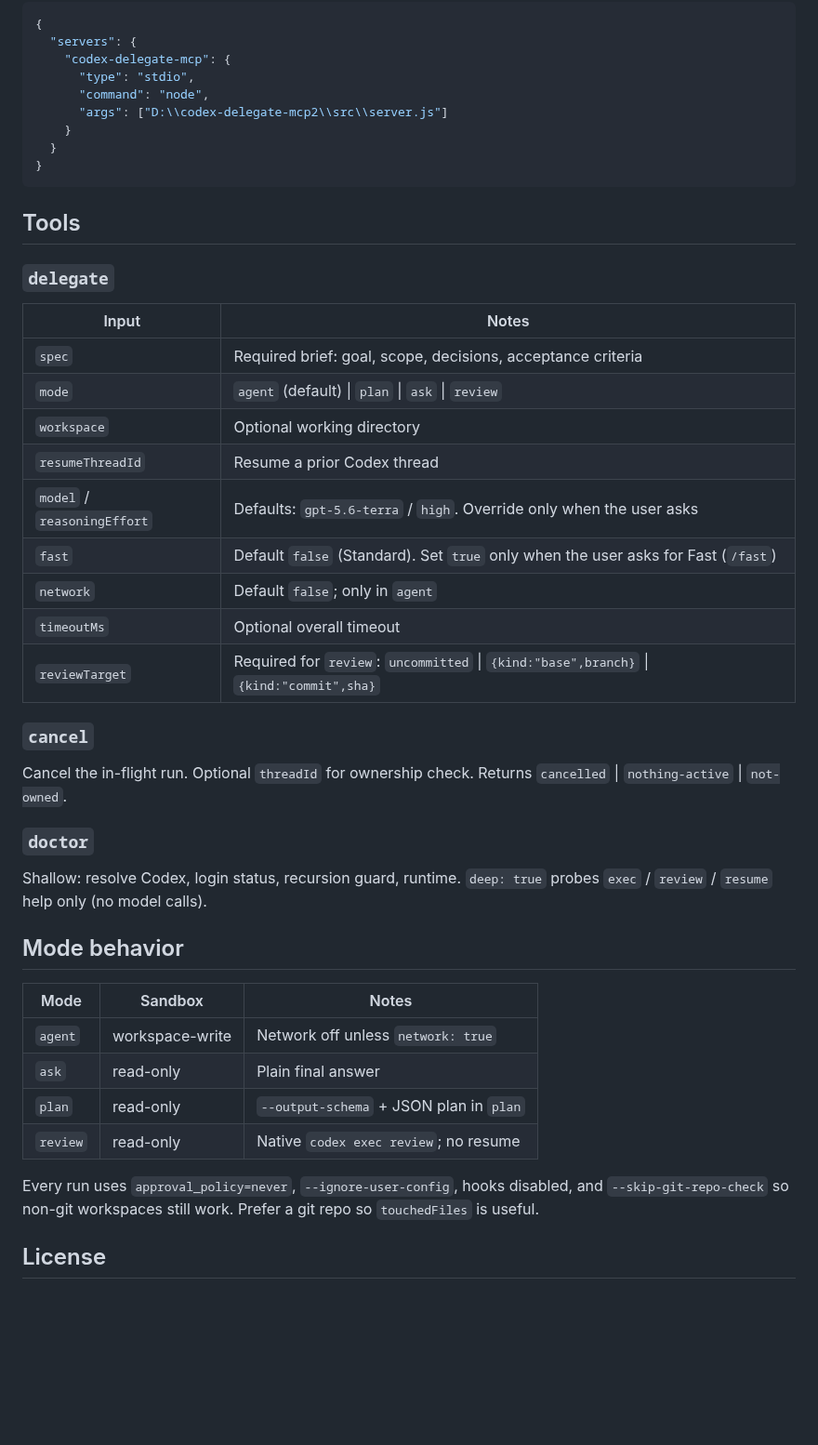
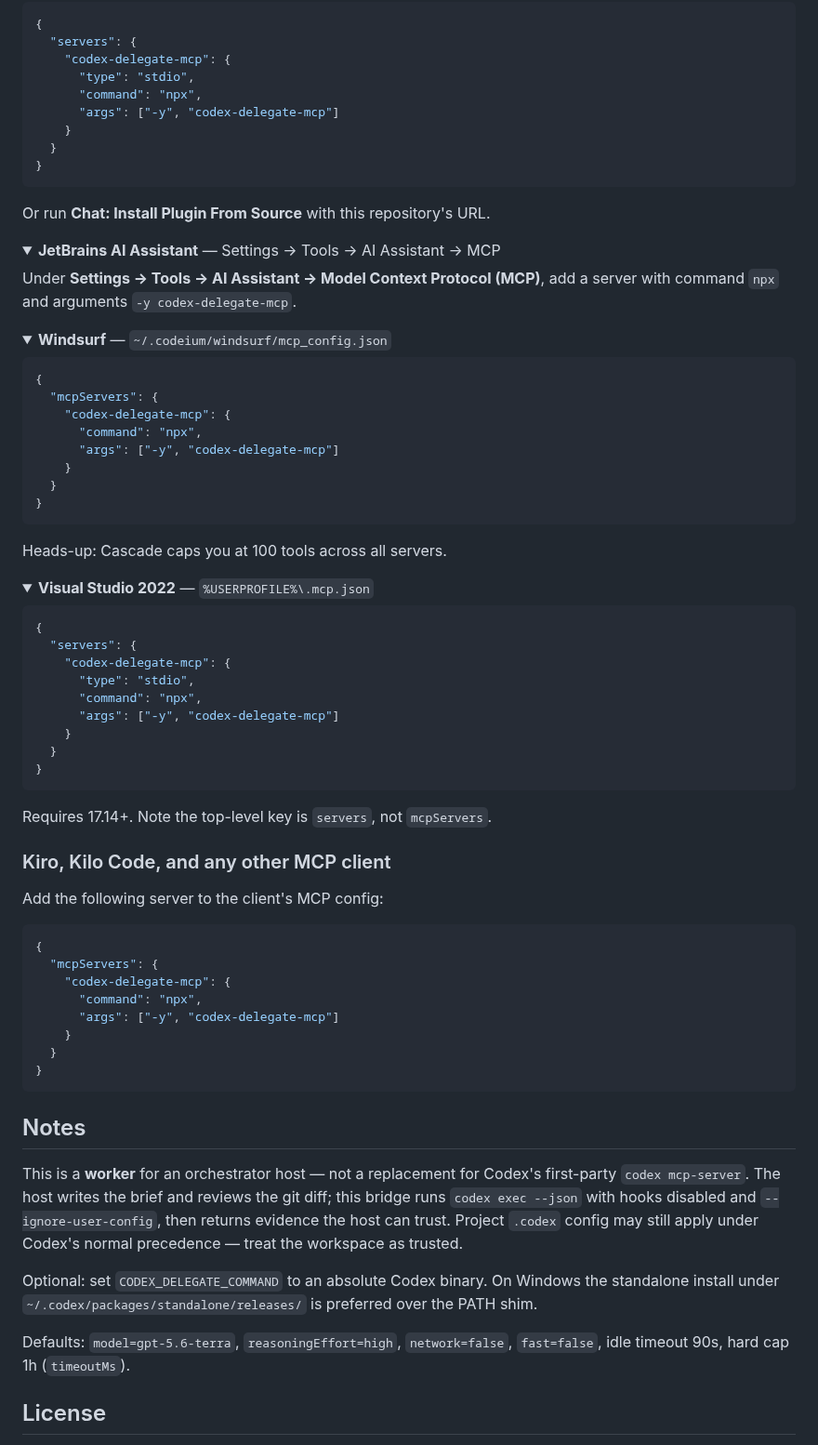
Before and after one commit to andreilungeanu/codex-delegate-mcp, a Markdown page: README.md, the part around one of its changes. Shown at 93% size. Drawn GitHub-style; folded sections open; blank space fills up the shorter version.

Commit message:
Add plugin packaging and README

````diff
--- a/README.md
+++ b/README.md
@@ -72,47 +89,83 @@ codex mcp add codex-delegate-mcp -- node D:\codex-delegate-mcp2\src\server.js
   "servers": {
     "codex-delegate-mcp": {
       "type": "stdio",
-      "command": "node",
-      "args": ["D:\\codex-delegate-mcp2\\src\\server.js"]
+      "command": "npx",
+      "args": ["-y", "codex-delegate-mcp"]
     }
   }
 }
 ```
 
-## Tools
+Or run **Chat: Install Plugin From Source** with this repository's URL.
 
-### `delegate`
+</details>
 
-| Input | Notes |
-|---|---|
-| `spec` | Required brief: goal, scope, decisions, acceptance criteria |
-| `mode` | `agent` (default) \| `plan` \| `ask` \| `review` |
-| `workspace` | Optional working directory |
-| `resumeThreadId` | Resume a prior Codex thread |
-| `model` / `reasoningEffort` | Defaults: `gpt-5.6-terra` / `high`. Override only when the user asks |
-| `fast` | Default `false` (Standard). Set `true` only when the user asks for Fast (`/fast`) |
-| `network` | Default `false`; only in `agent` |
-| `timeoutMs` | Optional overall timeout |
-| `reviewTarget` | Required for `review`: `uncommitted` \| `{kind:"base",branch}` \| `{kind:"commit",sha}` |
+<details>
+<summary><strong>JetBrains AI Assistant</strong> — Settings → Tools → AI Assistant → MCP</summary>
 
-### `cancel`
+Under **Settings → Tools → AI Assistant → Model Context Protocol (MCP)**, add a server with command `npx` and arguments `-y codex-delegate-mcp`.
 
-Cancel the in-flight run. Optional `threadId` for ownership check. Returns `cancelled` \| `nothing-active` \| `not-owned`.
+</details>
 
-### `doctor`
+<details>
+<summary><strong>Windsurf</strong> — <code>~/.codeium/windsurf/mcp_config.json</code></summary>
 
-Shallow: resolve Codex, login status, recursion guard, runtime. `deep: true` probes `exec` / `review` / `resume` help only (no model calls).
+```json
+{
+  "mcpServers": {
+    "codex-delegate-mcp": {
+      "command": "npx",
+      "args": ["-y", "codex-delegate-mcp"]
+    }
+  }
+}
+```
 
-## Mode behavior
+Heads-up: Cascade caps you at 100 tools across all servers.
 
-| Mode | Sandbox | Notes |
-|---|---|---|
-| `agent` | workspace-write | Network off unless `network: true` |
-| `ask` | read-only | Plain final answer |
-| `plan` | read-only | `--output-schema` + JSON plan in `plan` |
-| `review` | read-only | Native `codex exec review`; no resume |
+</details>
 
-Every run uses `approval_policy=never`, `--ignore-user-config`, hooks disabled, and `--skip-git-repo-check` so non-git workspaces still work. Prefer a git repo so `touchedFiles` is useful.
+<details>
+<summary><strong>Visual Studio 2022</strong> — <code>%USERPROFILE%\.mcp.json</code></summary>
+
+```json
+{
+  "servers": {
+    "codex-delegate-mcp": {
+      "type": "stdio",
+      "command": "npx",
+      "args": ["-y", "codex-delegate-mcp"]
+    }
+  }
+}
+```
+
+Requires 17.14+. Note the top-level key is `servers`, not `mcpServers`.
+
+</details>
+
+### Kiro, Kilo Code, and any other MCP client
+
+Add the following server to the client's MCP config:
+
+```json
+{
+  "mcpServers": {
+    "codex-delegate-mcp": {
+      "command": "npx",
+      "args": ["-y", "codex-delegate-mcp"]
+    }
+  }
+}
+```
+
+## Notes
+
+This is a **worker** for an orchestrator host — not a replacement for Codex's first-party `codex mcp-server`. The host writes the brief and reviews the git diff; this bridge runs `codex exec --json` with hooks disabled and `--ignore-user-config`, then returns evidence the host can trust. Project `.codex` config may still apply under Codex's normal precedence — treat the workspace as trusted.
+
+Optional: set `CODEX_DELEGATE_COMMAND` to an absolute Codex binary. On Windows the standalone install under `~/.codex/packages/standalone/releases/` is preferred over the PATH shim.
+
+Defaults: `model=gpt-5.6-terra`, `reasoningEffort=high`, `network=false`, `fast=false`, idle timeout 90s, hard cap 1h (`timeoutMs`).
 
 ## License
 
````
Also changed, not shown: other parts of README.md (+53 -36 lines), commands/delegate.md (added, +11 -0 lines), assets/logo-dark.png (added), assets/logo-light.png (added), 15 other files.
